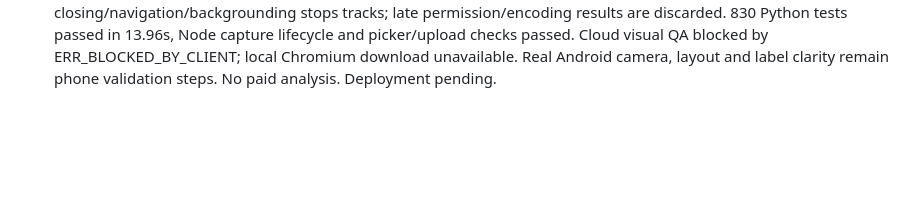
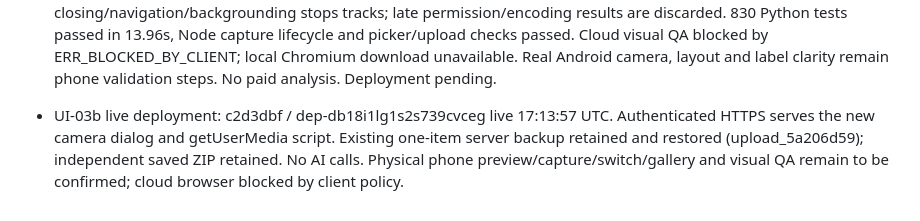
Before and after one commit to krisfab8/Vinted-draft-list, a Markdown page: docs/TASK_TRACKER.md, the part around the change. Rendered like a GitHub page; blank space fills up the shorter version.

Commit message:
Record live camera screen deployment and preserved draft

```diff
--- a/docs/TASK_TRACKER.md
+++ b/docs/TASK_TRACKER.md
@@ -136,3 +136,5 @@ Keep IDs stable. Do not rename an open task to hide scope. Split partial work in
 - UI-03 (4 October): compact Add photos dialog offers Take photo (native rear-camera file capture) and Choose photos (multi-select gallery). Both use existing role assignment, preparation queue, preview and 20-photo limit; cancellation keeps selections. Add tile supports keyboard activation. Camera/gallery simulated Node checks and existing upload checks pass; full suite 830 passed in 14.11s (two existing mocked SDK cleanup warnings). Actual Android/iOS camera handoff needs phone validation; desktop capture support depends on browser. No paid AI calls. Deployment pending.
 
 - UI-03b (4 October): user rejected the source-choice popup and requested a familiar camera screen. Replaced it with a viewport camera dialog: live rear-camera preview, shutter, gallery, camera switch, selected-photo strip/removal, Done count; torch control only when supported. Uses browser getUserMedia without audio; frame JPEG uses up to 2048px and the existing preparation pipeline. Permission/unavailable errors retain native-camera/gallery fallback; closing/navigation/backgrounding stops tracks; late permission/encoding results are discarded. 830 Python tests passed in 13.96s, Node capture lifecycle and picker/upload checks passed. Cloud visual QA blocked by ERR_BLOCKED_BY_CLIENT; local Chromium download unavailable. Real Android camera, layout and label clarity remain phone validation steps. No paid analysis. Deployment pending.
+
+- UI-03b live deployment: c2d3dbf / dep-db18i1lg1s2s739cvceg live 17:13:57 UTC. Authenticated HTTPS serves the new camera dialog and getUserMedia script. Existing one-item server backup retained and restored (upload_5a206d59); independent saved ZIP retained. No AI calls. Physical phone preview/capture/switch/gallery and visual QA remain to be confirmed; cloud browser blocked by client policy.
```
